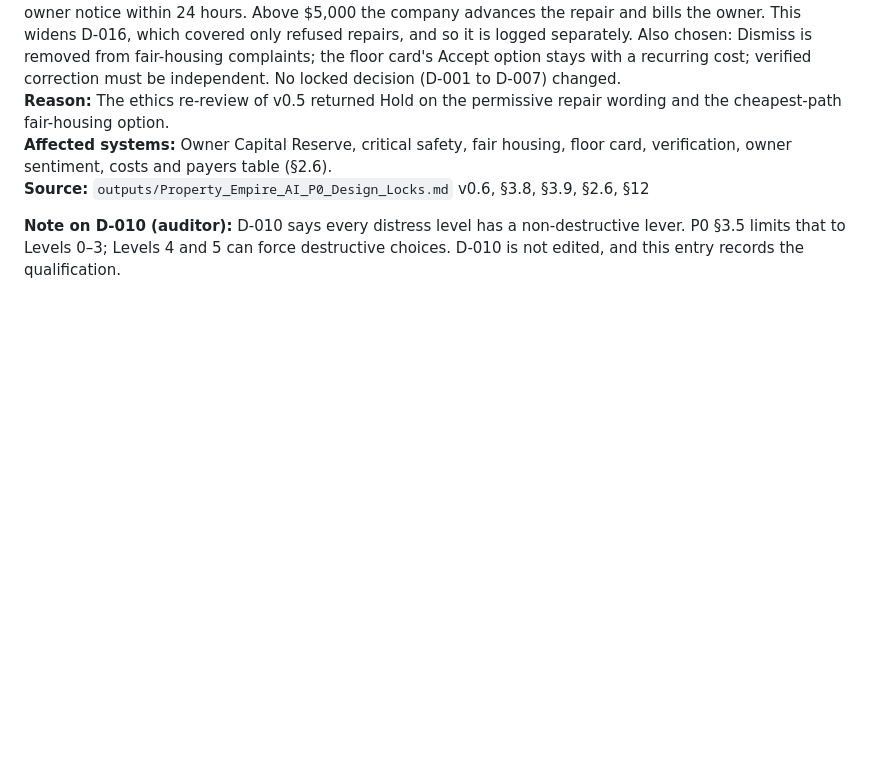
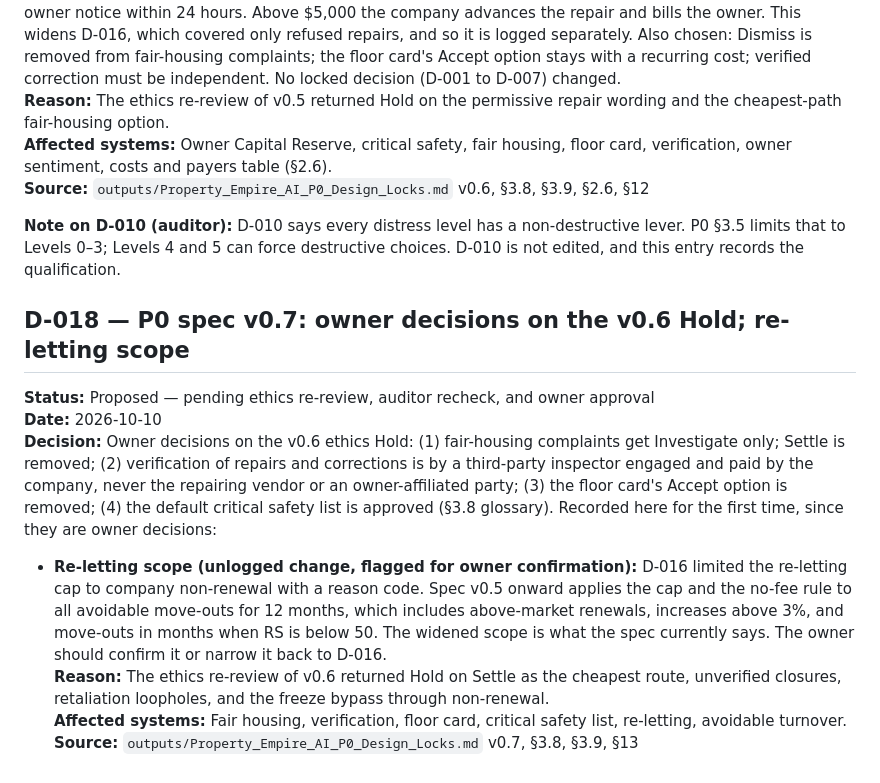
Before and after one commit to christopherebrownjr-cloud/property-empire-ai, a Markdown page: outputs/Property_Empire_AI_Decision_Log.md, the part around the change. Rendered like a GitHub page; blank space fills up the shorter version.

```diff
--- a/outputs/Property_Empire_AI_Decision_Log.md
+++ b/outputs/Property_Empire_AI_Decision_Log.md
@@ -185,3 +185,13 @@ Any future change to a locked decision must be recorded here with a new entry, t
 **Source:** `outputs/Property_Empire_AI_P0_Design_Locks.md` v0.6, §3.8, §3.9, §2.6, §12
 
 **Note on D-010 (auditor):** D-010 says every distress level has a non-destructive lever. P0 §3.5 limits that to Levels 0–3; Levels 4 and 5 can force destructive choices. D-010 is not edited, and this entry records the qualification.
+
+## D-018 — P0 spec v0.7: owner decisions on the v0.6 Hold; re-letting scope
+
+**Status:** Proposed — pending ethics re-review, auditor recheck, and owner approval
+**Date:** 2026-10-10
+**Decision:** Owner decisions on the v0.6 ethics Hold: (1) fair-housing complaints get Investigate only; Settle is removed; (2) verification of repairs and corrections is by a third-party inspector engaged and paid by the company, never the repairing vendor or an owner-affiliated party; (3) the floor card's Accept option is removed; (4) the default critical safety list is approved (§3.8 glossary). Recorded here for the first time, since they are owner decisions:
+- **Re-letting scope (unlogged change, flagged for owner confirmation):** D-016 limited the re-letting cap to company non-renewal with a reason code. Spec v0.5 onward applies the cap and the no-fee rule to all avoidable move-outs for 12 months, which includes above-market renewals, increases above 3%, and move-outs in months when RS is below 50. The widened scope is what the spec currently says. The owner should confirm it or narrow it back to D-016.
+**Reason:** The ethics re-review of v0.6 returned Hold on Settle as the cheapest route, unverified closures, retaliation loopholes, and the freeze bypass through non-renewal.
+**Affected systems:** Fair housing, verification, floor card, critical safety list, re-letting, avoidable turnover.
+**Source:** `outputs/Property_Empire_AI_P0_Design_Locks.md` v0.7, §3.8, §3.9, §13
```
Also changed, not shown: outputs/Property_Empire_AI_Master_Game_Design_Document.md (+1 -1 lines), outputs/Property_Empire_AI_P0_Design_Locks.md (+22 -16 lines).
